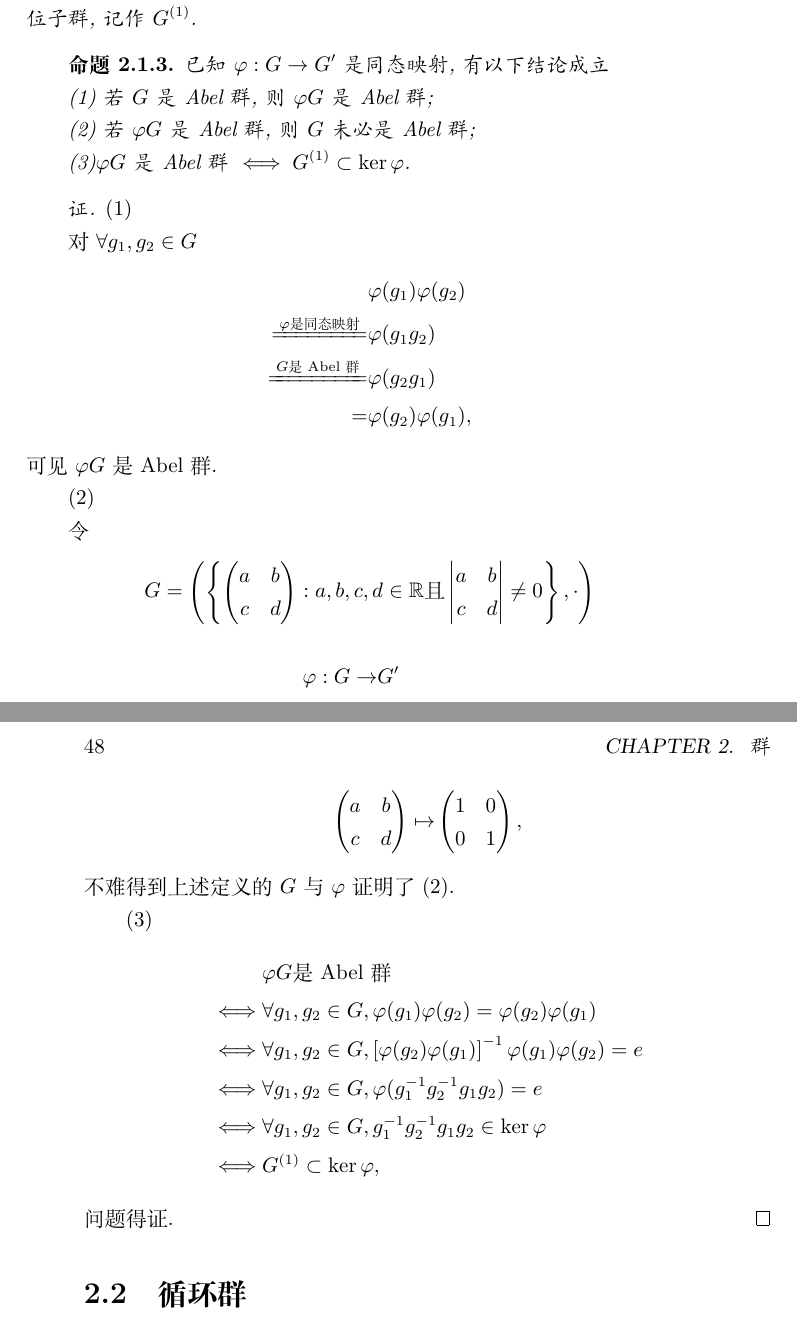
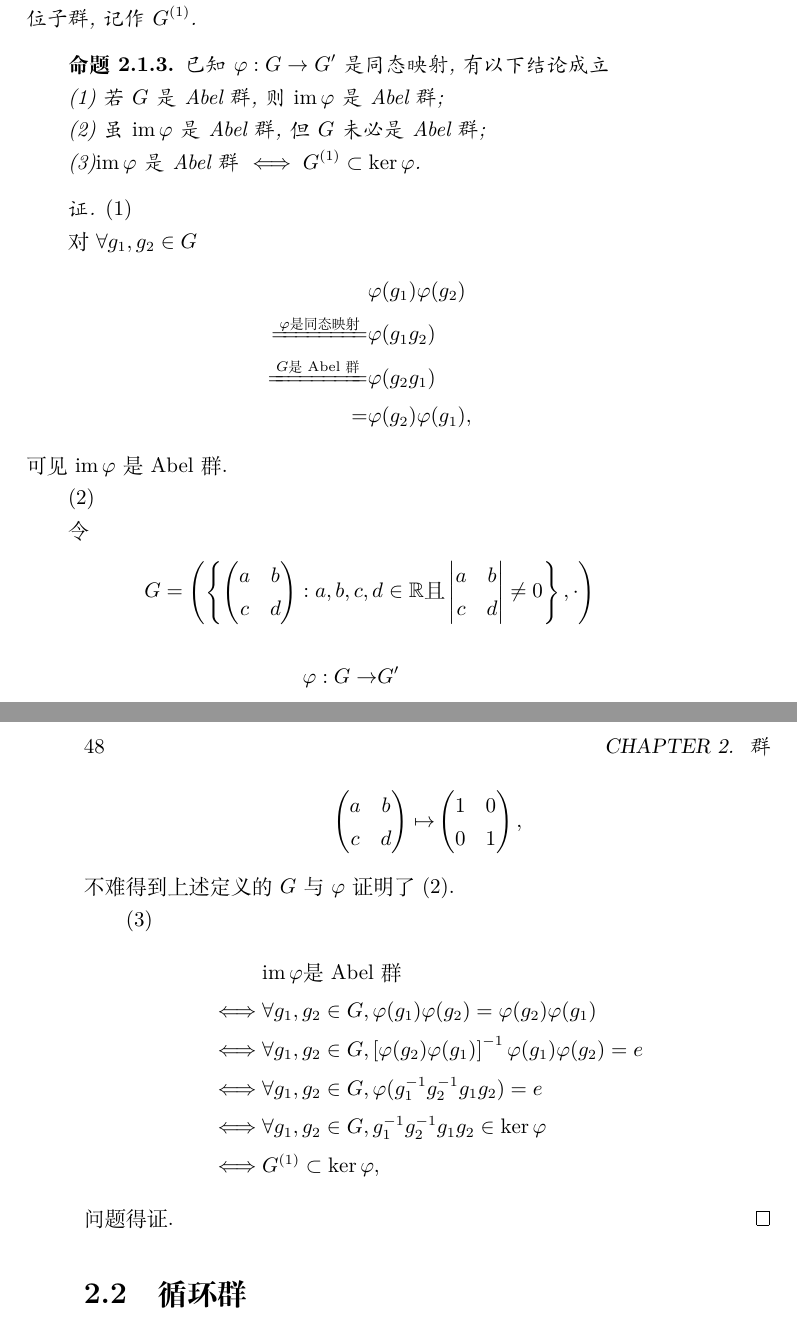
Before and after one commit to guogh2000/abstract_algebra, a LaTeX book (抽象代数.tex, which reads 群.tex): two parts of pages 47 and 48 of 70, joined at a grey line, cut so that both start at the same text. Compiled offline with XeLaTeX.

```diff
--- a/群.tex
+++ b/群.tex
@@ -205,11 +205,11 @@
 \begin{proposition}
     已知$\varphi:G\to G'$是同态映射,有以下结论成立
 
-    (1)若$G$是Abel群,则$\varphi G$是Abel群;
+    (1)若$G$是Abel群,则$\im\varphi$是Abel群;
 
-    (2)若$\varphi G$是Abel群,则$G$未必是Abel群;
+    (2)虽$\im\varphi$是Abel群,但$G$未必是Abel群;
 
-    (3)$\varphi G$是Abel群$\iff G^{(1)}\subset\ker\varphi$.
+    (3)$\im\varphi$是Abel群$\iff G^{(1)}\subset\ker\varphi$.
 \end{proposition}
 \begin{proof}
     (1)
@@ -219,7 +219,7 @@
     \xlongequal[]{\varphi\text{是同态映射}}&\varphi(g_1g_2)\\
     \xlongequal[]{G\text{是Abel群}}&\varphi(g_2g_1)\\
     =&\varphi(g_2)\varphi(g_1),
-    \end{align*}可见$\varphi G$是Abel群.
+    \end{align*}可见$\im\varphi$是Abel群.
 
     (2)
 
@@ -243,7 +243,7 @@
     \end{align*}不难得到上述定义的$G$与$\varphi$证明了(2).
 
     (3)\begin{align*}
-        &\varphi G\text{是Abel群}\\
+        &\im\varphi\text{是Abel群}\\
         \iff&\forall g_1,g_2\in G,\varphi(g_1)\varphi(g_2)=\varphi(g_2)\varphi(g_1)\\
         \iff&\forall g_1,g_2\in G,\l[\varphi(g_2)\varphi(g_1)\r]^{-1}\varphi(g_1)\varphi(g_2)=e\\
         \iff&\forall g_1,g_2\in G,\varphi(g_1^{-1}g_2^{-1}g_1g_2)=e\\
```
Also changed, not shown: 抽象代数.pdf (added), 2 other files.
